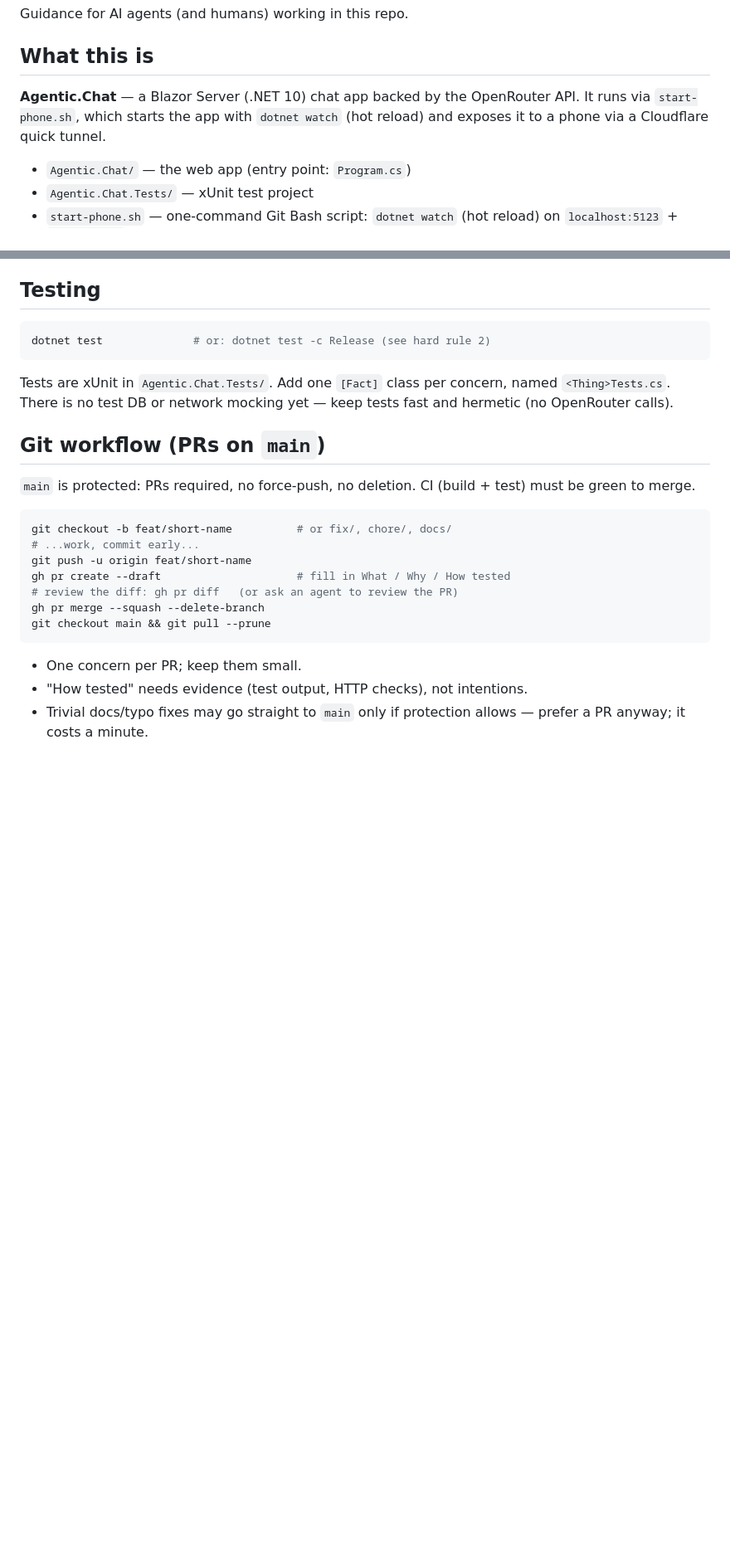
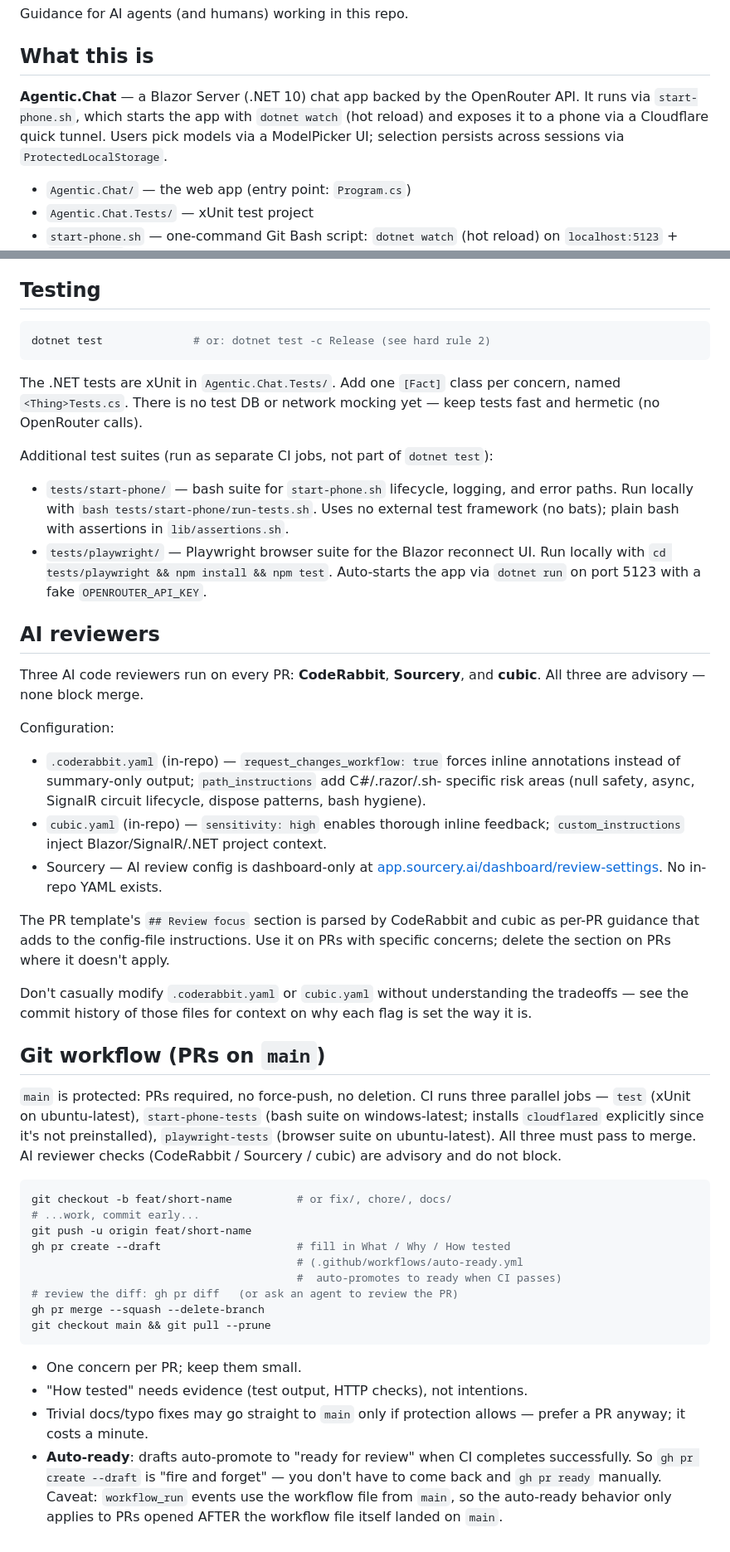
Before and after one commit to nickth3man/agentic, a Markdown page: AGENTS.md, 2 parts joined by grey strips. Shown at 83% size. Rendered like a GitHub page; blank space fills up the shorter version.

Commit message:
docs: update AGENTS.md for new test infrastructure, AI reviewer config, and auto-ready workflow (#9)
Four gaps + two edits, all surfaced by reviewing AGENTS.md against what
shipped in PRs #6, #7, and #8:

ADD: 'AI reviewers' section — documents CodeRabbit (.coderabbit.yaml),
cubic (cubic.yaml), and Sourcery (dashboard-only) configuration, the PR
template's 'Review focus' section that they parse, and a warning not to
casually modify the in-repo config files.

ADD: 'tests/start-phone/' and 'tests/playwright/' mention in Testing
section. These run as separate CI jobs; previously AGENTS.md only
mentioned the xUnit project.

ADD: Auto-ready workflow note in Git workflow section — drafts auto-
promote to ready when CI passes. Caveat: only works for PRs opened
after the workflow file landed on main (workflow_run security rule).

ADD: CI now runs three parallel jobs (test on ubuntu, start-phone-tests
on windows-latest, playwright-tests on ubuntu). Previously documented
as just 'CI (build + test)'.

EDIT: 'What this is' now mentions the ModelPicker UI and
ProtectedLocalStorage persistence (shipped in PR #6).

Note: AGENTS.md line ~118 still says 'main is protected' but the branch
protection API returns 404 — the doc is wrong about that. Not fixed in
this commit; surfacing for the user to decide (restore protection vs
update the doc vs enforce via ruleset).

````diff
--- a/AGENTS.md
+++ b/AGENTS.md
@@ -5,7 +5,7 @@ Guidance for AI agents (and humans) working in this repo.
 ## What this is
 
 **Agentic.Chat** — a Blazor Server (.NET 10) chat app backed by the OpenRouter API.
-It runs via `start-phone.sh`, which starts the app with `dotnet watch` (hot reload) and exposes it to a phone via a Cloudflare quick tunnel.
+It runs via `start-phone.sh`, which starts the app with `dotnet watch` (hot reload) and exposes it to a phone via a Cloudflare quick tunnel. Users pick models via a ModelPicker UI; selection persists across sessions via `ProtectedLocalStorage`.
 
 - `Agentic.Chat/` — the web app (entry point: `Program.cs`)
 - `Agentic.Chat.Tests/` — xUnit test project
@@ -109,20 +109,59 @@ Gotchas learned the hard way:
 dotnet test              # or: dotnet test -c Release (see hard rule 2)
 ```
 
-Tests are xUnit in `Agentic.Chat.Tests/`. Add one `[Fact]` class per concern,
+The .NET tests are xUnit in `Agentic.Chat.Tests/`. Add one `[Fact]` class per concern,
 named `<Thing>Tests.cs`. There is no test DB or network mocking yet — keep tests
 fast and hermetic (no OpenRouter calls).
 
+Additional test suites (run as separate CI jobs, not part of `dotnet test`):
+
+- `tests/start-phone/` — bash suite for `start-phone.sh` lifecycle, logging, and
+  error paths. Run locally with `bash tests/start-phone/run-tests.sh`. Uses no
+  external test framework (no bats); plain bash with assertions in `lib/assertions.sh`.
+- `tests/playwright/` — Playwright browser suite for the Blazor reconnect UI.
+  Run locally with `cd tests/playwright && npm install && npm test`. Auto-starts
+  the app via `dotnet run` on port 5123 with a fake `OPENROUTER_API_KEY`.
+
+## AI reviewers
+
+Three AI code reviewers run on every PR: **CodeRabbit**, **Sourcery**, and **cubic**.
+All three are advisory — none block merge.
+
+Configuration:
+
+- `.coderabbit.yaml` (in-repo) — `request_changes_workflow: true` forces inline
+  annotations instead of summary-only output; `path_instructions` add C#/.razor/.sh-
+  specific risk areas (null safety, async, SignalR circuit lifecycle, dispose
+  patterns, bash hygiene).
+- `cubic.yaml` (in-repo) — `sensitivity: high` enables thorough inline feedback;
+  `custom_instructions` inject Blazor/SignalR/.NET project context.
+- Sourcery — AI review config is dashboard-only at
+  [app.sourcery.ai/dashboard/review-settings](https://app.sourcery.ai/dashboard/review-settings).
+  No in-repo YAML exists.
+
+The PR template's `## Review focus` section is parsed by CodeRabbit and cubic as
+per-PR guidance that adds to the config-file instructions. Use it on PRs with
+specific concerns; delete the section on PRs where it doesn't apply.
+
+Don't casually modify `.coderabbit.yaml` or `cubic.yaml` without understanding
+the tradeoffs — see the commit history of those files for context on why each
+flag is set the way it is.
+
 ## Git workflow (PRs on `main`)
 
-`main` is protected: PRs required, no force-push, no deletion. CI (build + test)
-must be green to merge.
+`main` is protected: PRs required, no force-push, no deletion. CI runs three
+parallel jobs — `test` (xUnit on ubuntu-latest), `start-phone-tests` (bash suite
+on windows-latest; installs `cloudflared` explicitly since it's not preinstalled),
+`playwright-tests` (browser suite on ubuntu-latest). All three must pass to merge.
+AI reviewer checks (CodeRabbit / Sourcery / cubic) are advisory and do not block.
 
 ```bash
 git checkout -b feat/short-name          # or fix/, chore/, docs/
 # ...work, commit early...
 git push -u origin feat/short-name
 gh pr create --draft                     # fill in What / Why / How tested
+                                         # (.github/workflows/auto-ready.yml
+                                         #  auto-promotes to ready when CI passes)
 # review the diff: gh pr diff   (or ask an agent to review the PR)
 gh pr merge --squash --delete-branch
 git checkout main && git pull --prune
@@ -132,3 +171,8 @@ git checkout main && git pull --prune
 - "How tested" needs evidence (test output, HTTP checks), not intentions.
 - Trivial docs/typo fixes may go straight to `main` only if protection allows —
   prefer a PR anyway; it costs a minute.
+- **Auto-ready**: drafts auto-promote to "ready for review" when CI completes
+  successfully. So `gh pr create --draft` is "fire and forget" — you don't have
+  to come back and `gh pr ready` manually. Caveat: `workflow_run` events use the
+  workflow file from `main`, so the auto-ready behavior only applies to PRs
+  opened AFTER the workflow file itself landed on `main`.
````
